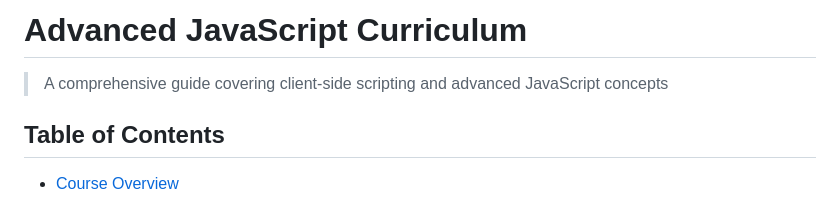
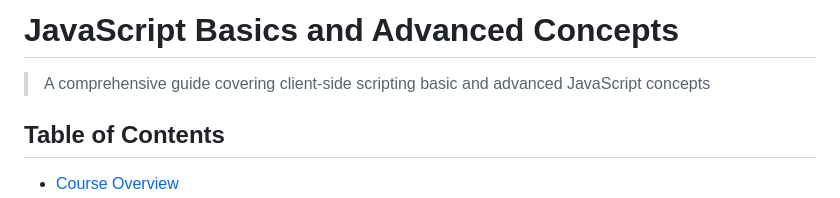
Before and after one commit to suraj1kc/JavaScript-for-Beginners, a Markdown page: readme.md, the part around the change. Rendered like a GitHub page.

Commit message:
update readme to reflect curriculum title change and clarify content coverage

```diff
--- a/readme.md
+++ b/readme.md
@@ -1,6 +1,6 @@
-# Advanced JavaScript Curriculum
+# JavaScript Basics and Advanced Concepts
 
-> A comprehensive guide covering client-side scripting and advanced JavaScript concepts
+> A comprehensive guide covering client-side scripting basic and advanced JavaScript concepts
 
 ## Table of Contents
 
```
